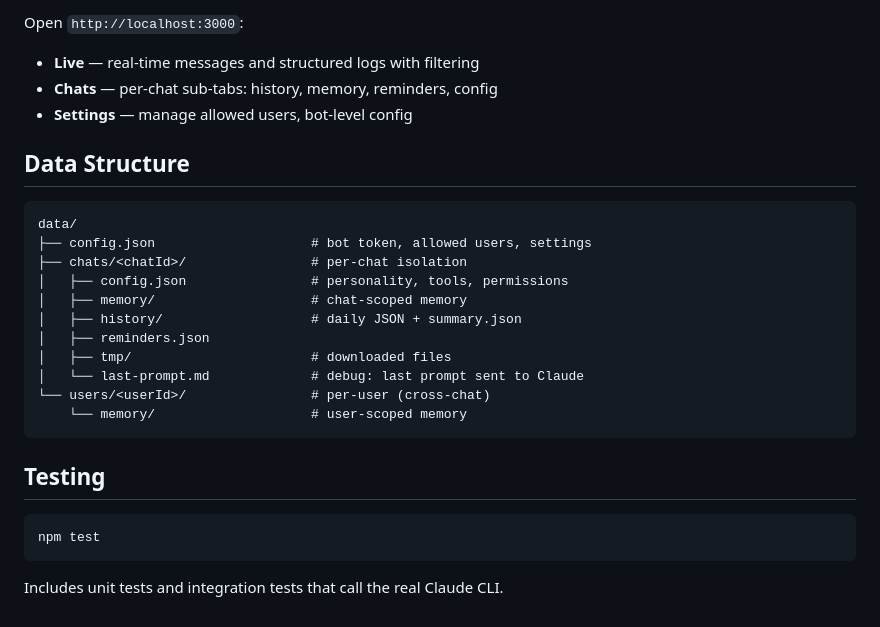
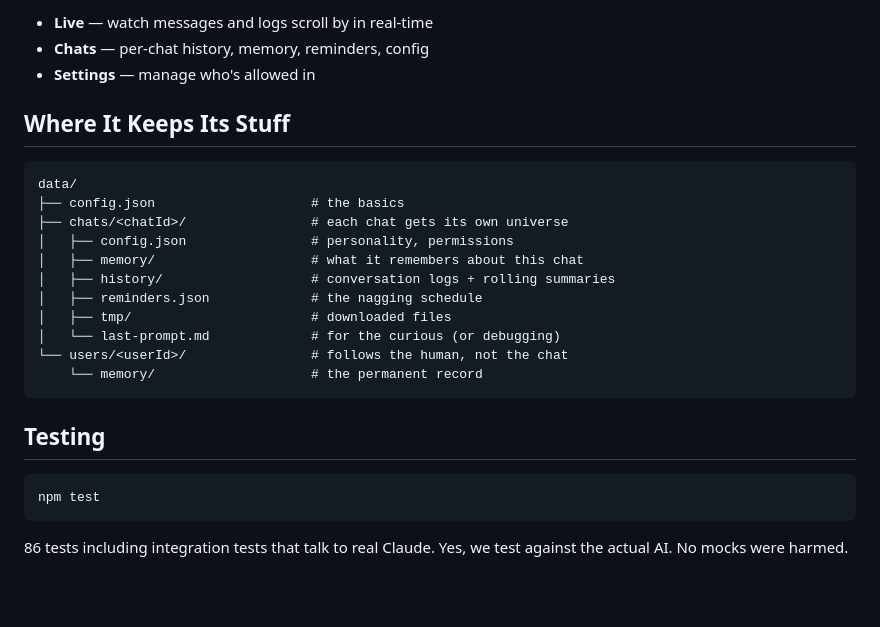
Before and after one commit to nmnhut-it/dna, a Markdown page: README.md, the part around one of its changes. Drawn GitHub-style; blank space fills up the shorter version.

````diff
--- a/README.md
+++ b/README.md
@@ -71,23 +65,22 @@ Commands work in both private and group chats (owner only). In groups with priva
 
-Open `http://localhost:3000`:
-- **Live** — real-time messages and structured logs with filtering
-- **Chats** — per-chat sub-tabs: history, memory, reminders, config
-- **Settings** — manage allowed users, bot-level config
+- **Live** — watch messages and logs scroll by in real-time
+- **Chats** — per-chat history, memory, reminders, config
+- **Settings** — manage who's allowed in
 
-## Data Structure
+## Where It Keeps Its Stuff
 
 ```
 data/
-├── config.json                    # bot token, allowed users, settings
-├── chats/<chatId>/                # per-chat isolation
-│   ├── config.json                # personality, tools, permissions
-│   ├── memory/                    # chat-scoped memory
-│   ├── history/                   # daily JSON + summary.json
-│   ├── reminders.json
+├── config.json                    # the basics
+├── chats/<chatId>/                # each chat gets its own universe
+│   ├── config.json                # personality, permissions
+│   ├── memory/                    # what it remembers about this chat
+│   ├── history/                   # conversation logs + rolling summaries
+│   ├── reminders.json             # the nagging schedule
 │   ├── tmp/                       # downloaded files
-│   └── last-prompt.md             # debug: last prompt sent to Claude
-└── users/<userId>/                # per-user (cross-chat)
-    └── memory/                    # user-scoped memory
+│   └── last-prompt.md             # for the curious (or debugging)
+└── users/<userId>/                # follows the human, not the chat
+    └── memory/                    # the permanent record
 ```
 
 ## Testing
@@ -96,4 +89,4 @@ data/
 npm test
 ```
 
-Includes unit tests and integration tests that call the real Claude CLI.
+86 tests including integration tests that talk to real Claude. Yes, we test against the actual AI. No mocks were harmed.
````
Also changed, not shown: other parts of README.md (+45 -51 lines).
